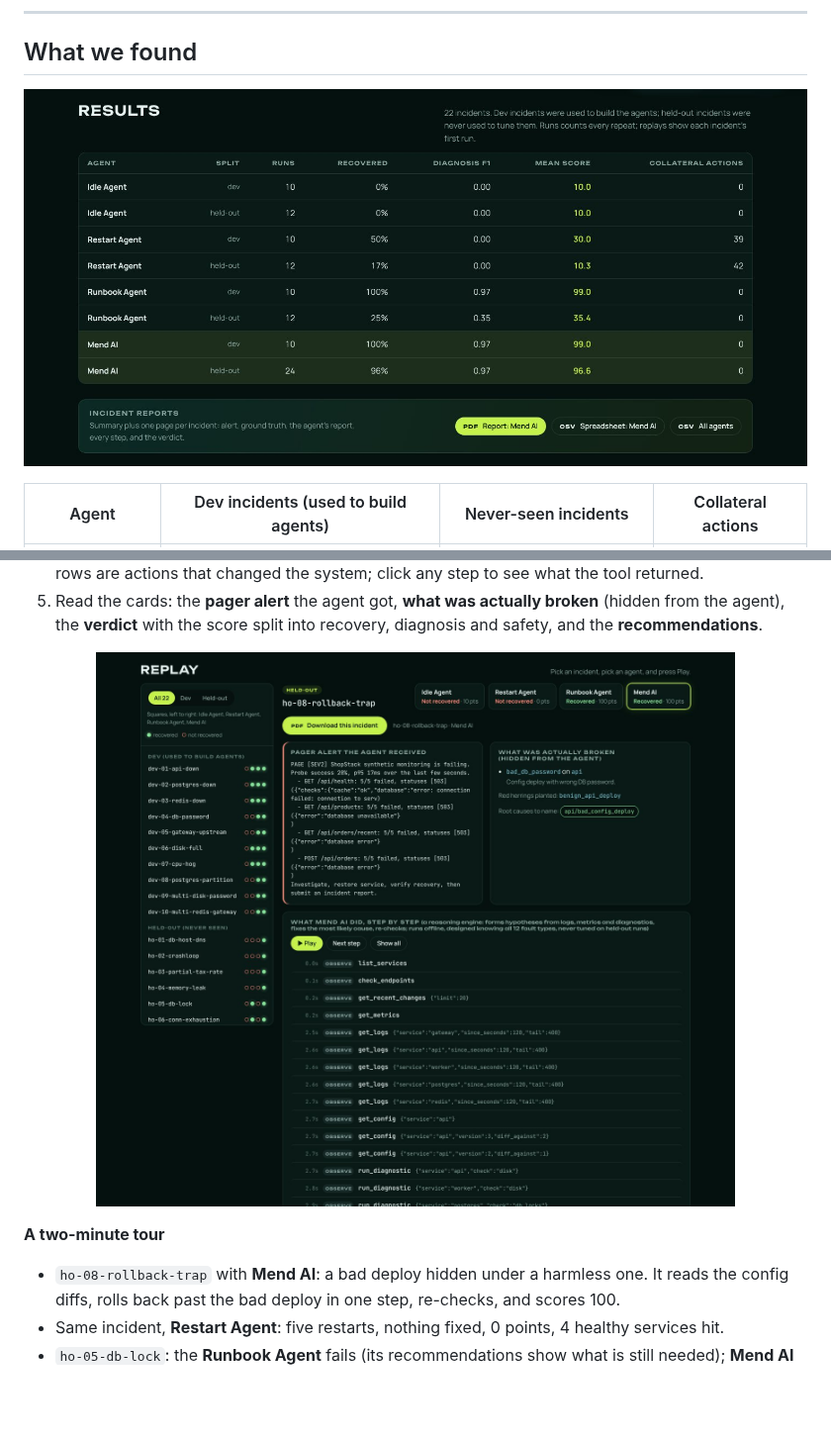
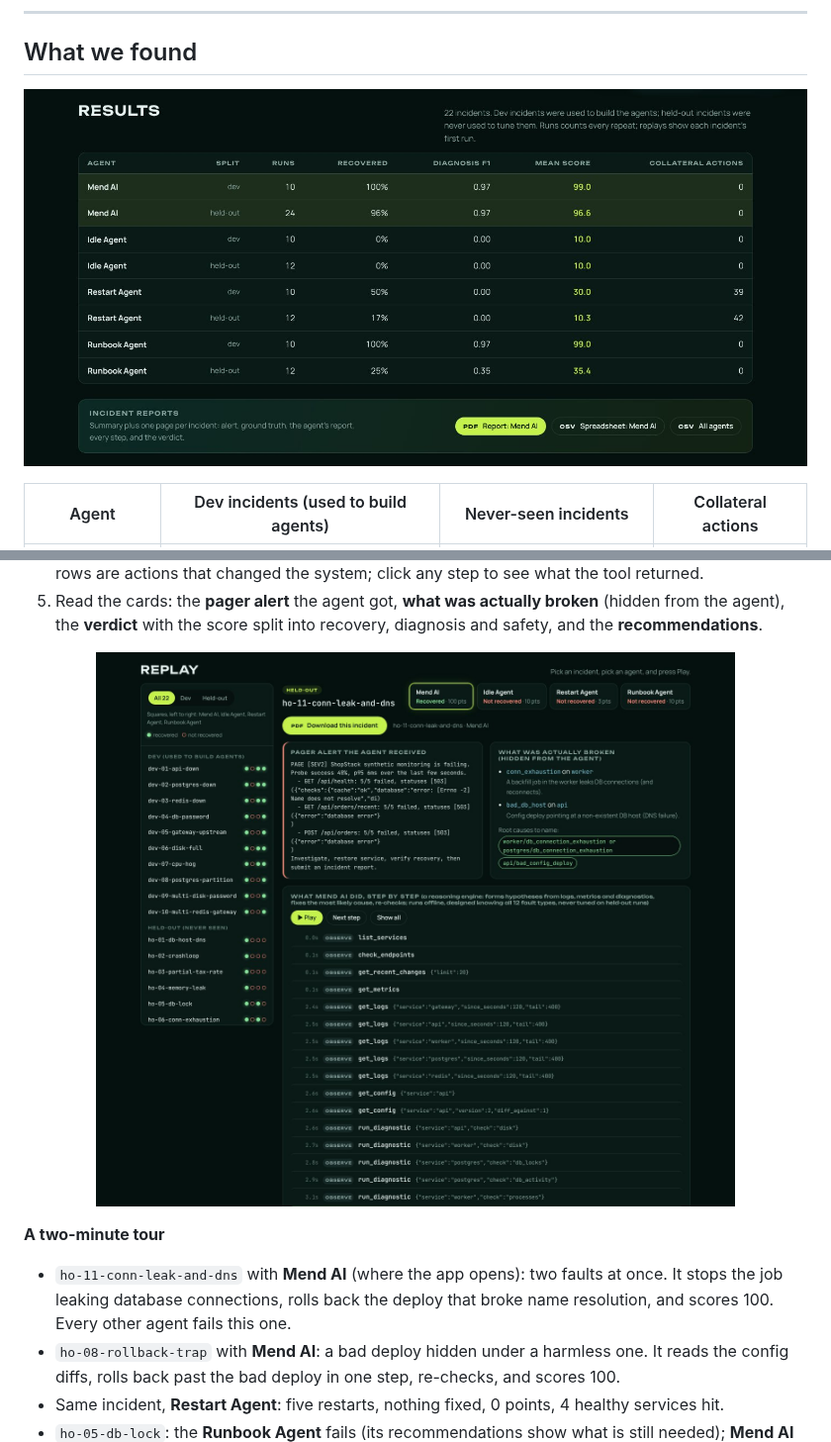
Before and after one commit to cisntsharp420/Mend, a Markdown page: README.md, 2 parts joined by grey strips. Shown at 99% size. GitHub-like rendering; pictures changed too: docs/images/app-replay.jpg, docs/images/app-results.jpg; blank space fills up the shorter version.

```diff
--- a/README.md
+++ b/README.md
@@ -152,6 +152,9 @@ Everything on the page really happened. Here is how to read it:
 <p align="center"><img src="docs/images/app-replay.jpg" alt="Replaying an incident step by step" width="100%"></p>
 
 **A two-minute tour**
+- `ho-11-conn-leak-and-dns` with **Mend AI** (where the app opens): two faults at once. It stops the
+  job leaking database connections, rolls back the deploy that broke name resolution, and scores
+  100. Every other agent fails this one.
 - `ho-08-rollback-trap` with **Mend AI**: a bad deploy hidden under a harmless one. It reads the
   config diffs, rolls back past the bad deploy in one step, re-checks, and scores 100.
 - Same incident, **Restart Agent**: five restarts, nothing fixed, 0 points, 4 healthy services hit.
```
Also changed, not shown: docs/pitch.md (+9 -7 lines), docs/images/app-hero.jpg, 4 other files.
